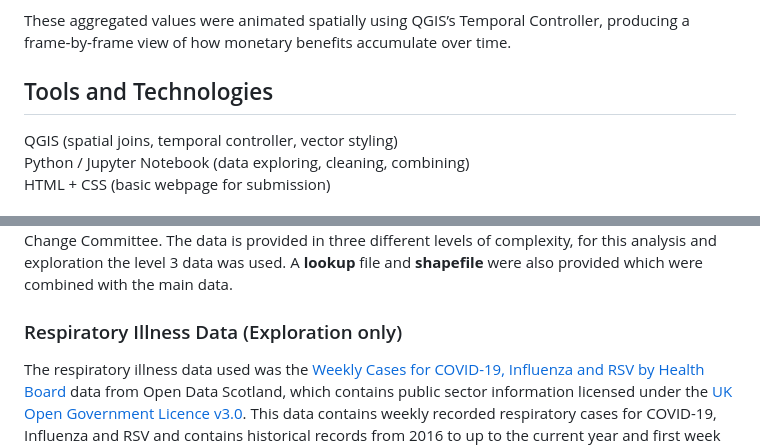
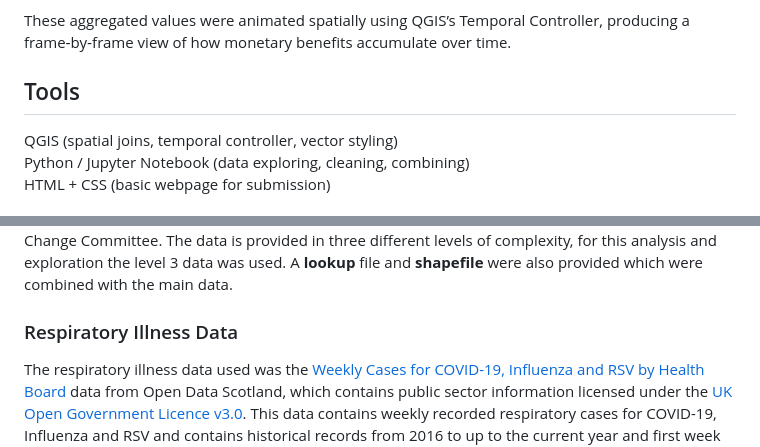
Before and after one commit to shannon-martin/temporal-map-visualisation-nhs-respiratory-co-benefits, a Markdown page: README.md, 2 parts joined by grey strips. Drawn GitHub-style.

```diff
--- a/README.md
+++ b/README.md
@@ -22,7 +22,7 @@ For each Scottish Data Zone:
 
 These aggregated values were animated spatially using QGIS’s Temporal Controller, producing a frame‑by‑frame view of how monetary benefits accumulate over time.
 
-## Tools and Technologies
+## Tools
 QGIS (spatial joins, temporal controller, vector styling)<br>
 Python / Jupyter Notebook (data exploring, cleaning, combining)<br>
 HTML + CSS (basic webpage for submission)
@@ -31,7 +31,7 @@ HTML + CSS (basic webpage for submission)
 ### Co-Benefit Atlas Data
 The primary dataset used for this analysis is the data used to power The UK Co-Benefits Atlas. This data was provided by the team at [Edinburgh Climate Change Institute (ECCI)](https://edinburghcentre.org/) for [The Data Lab’s Data Visualisation Competition 2025](https://thedatalab.com/data-visualisation-competition-2025/?utm_source=campaign&utm_medium=email&utm_campaign=campaign_2970972&utm_content=data_visualisation_competition). This data contains values which are estimates of wider socio-economic impacts from the UK reaching net zero by 2050, and the data represents the value to individuals and society across 11 co-benefit types from following the actions set out by the UK Climate Change Committee. The data is provided in three different levels of complexity, for this analysis and exploration the level 3 data was used. A **lookup** file and **shapefile** were also provided which were combined with the main data.
 
-### Respiratory Illness Data (Exploration only)
+### Respiratory Illness Data
 The respiratory illness data used was the [Weekly Cases for COVID-19, Influenza and RSV by Health Board](https://opendata.scot/datasets/public+health+scotland-viral+respiratory+diseases+%2528including+influenza+and+covid-19%2529+data+in+scotland/ ) data from Open Data Scotland, which contains public sector information licensed under the [UK Open Government Licence v3.0](https://www.nationalarchives.gov.uk/doc/open-government-licence/version/3/). This data contains weekly recorded respiratory cases for COVID-19, Influenza and RSV and contains historical records from 2016 to up to the current year and first week in January 2026 when this analysis was conducted. For the purposes of this analysis, only the data from 2017-2025 was used from this dataset.
 
 ### Scottish NHS board boundaries
```
Also changed, not shown: other parts of README.md (+1 -1 lines).
